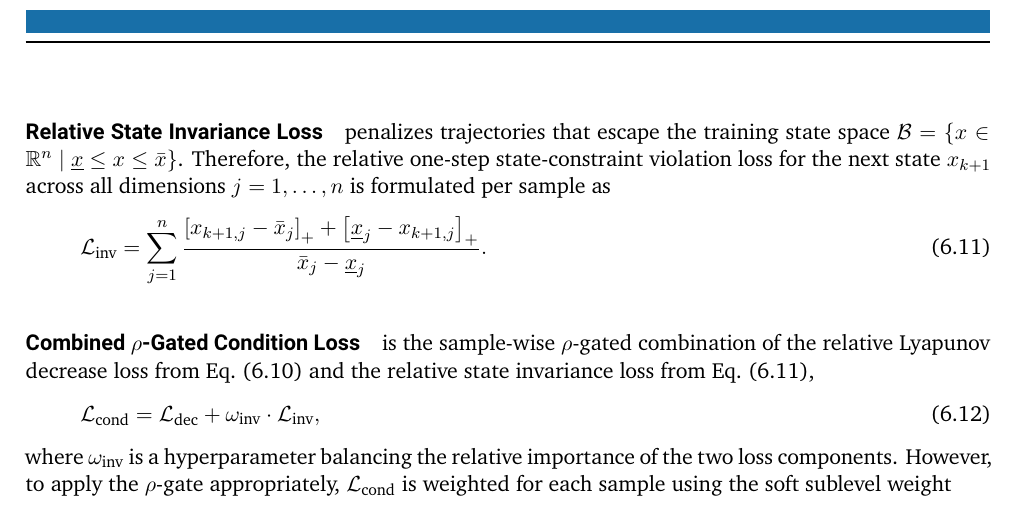
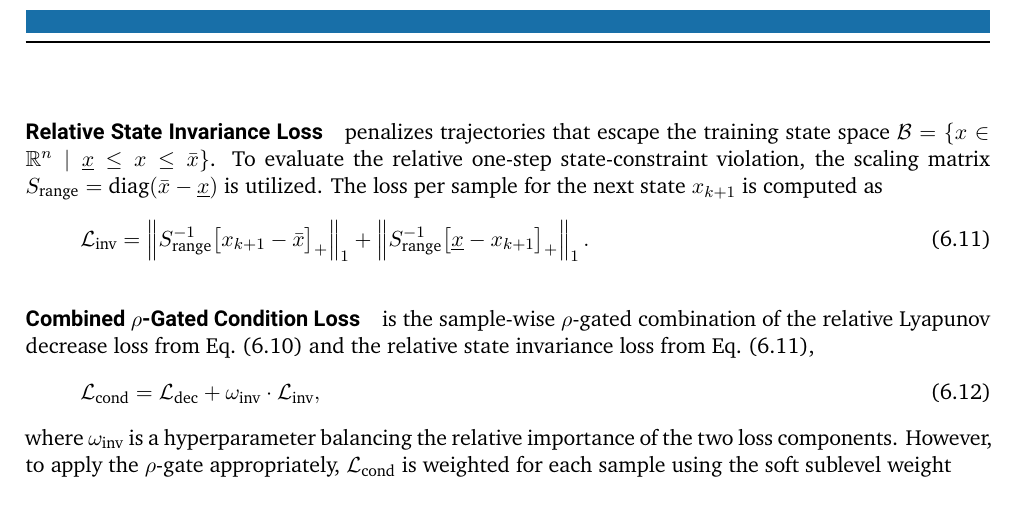
Before and after one commit to ArgoJ/Masterthesis, a LaTeX thesis (ma-tex.tex, which reads common/custommacros.tex, inc/methodology/lyapunov-learning.tex): part of page 15 of 24, cut so that both start at the same text. Compiled offline with XeLaTeX.

Commit message:
changed text for rel inv loss

```diff
--- a/common/custommacros.tex
+++ b/common/custommacros.tex
@@ -3,3 +3,4 @@
 
 % Preamble
 \DeclareMathOperator*{\argtopk}{argtopk}
+\DeclareMathOperator{\diag}{diag}
--- a/inc/methodology/lyapunov-learning.tex
+++ b/inc/methodology/lyapunov-learning.tex
@@ -70,14 +70,14 @@ where $\epsilon_{\text{rel}} > 0$ prevents division by zero. However, the normal
 depending on the settings.
 
 
-\paragraph{Relative State Invariance Loss} penalizes trajectories that escape the training state space
-$\mathcal{B} = \{x \in \mathbb{R}^n \mid \underline{x} \le x \le \bar{x}\}$.
-Therefore, the relative one-step state-constraint violation loss for the next state $x_{k+1}$
-across all dimensions $j = 1, \dots, n$ is formulated per sample as
+\paragraph{Relative State Invariance Loss} penalizes trajectories that escape the training
+state space $\mathcal{B} = \{x \in \mathbb{R}^n \mid \underline{x} \le x \le \bar{x}\}$.
+To evaluate the relative one-step state-constraint violation, the scaling matrix
+$S_{\text{range}} = \diag(\bar{x} - \underline{x})$ is utilized.
+The loss per sample for the next state $x_{k+1}$ is computed as
 \begin{equation}
     \label{eq:rel-invariance}
-    \mathcal{L}_{\text{inv}} = \sum_{j=1}^{n}
-    \frac{\left[x_{k+1,j} - \bar{x}_j\right]_+ + \left[\underline{x}_j - x_{k+1,j}\right]_+}{\bar{x}_j - \underline{x}_j}.
+    \mathcal{L}_{\text{inv}} = \left\| S_{\text{range}}^{-1} \big[ x_{k+1} - \bar{x} \big]_+ \right\|_1 + \left\| S_{\text{range}}^{-1} \big[ \underline{x} - x_{k+1} \big]_+ \right\|_1.
 \end{equation}
 
 
```
Also changed, not shown: inc/methodology/imitation-learning.tex (+2 -2 lines), ma-tex.pdf.
